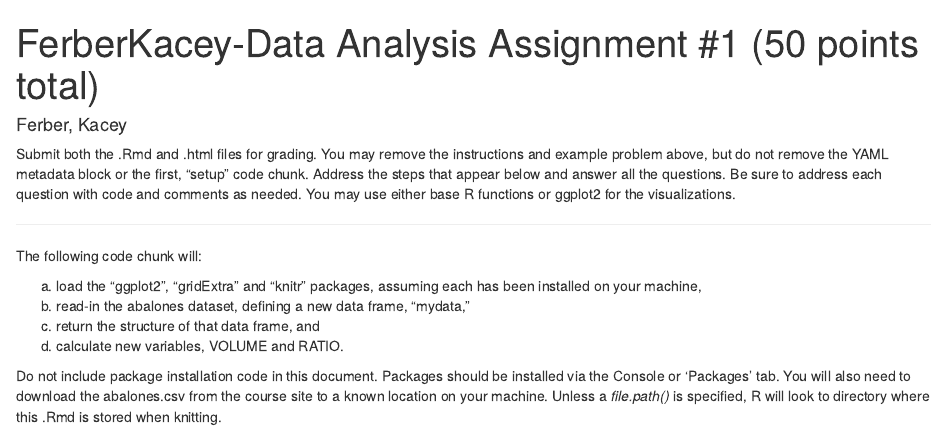
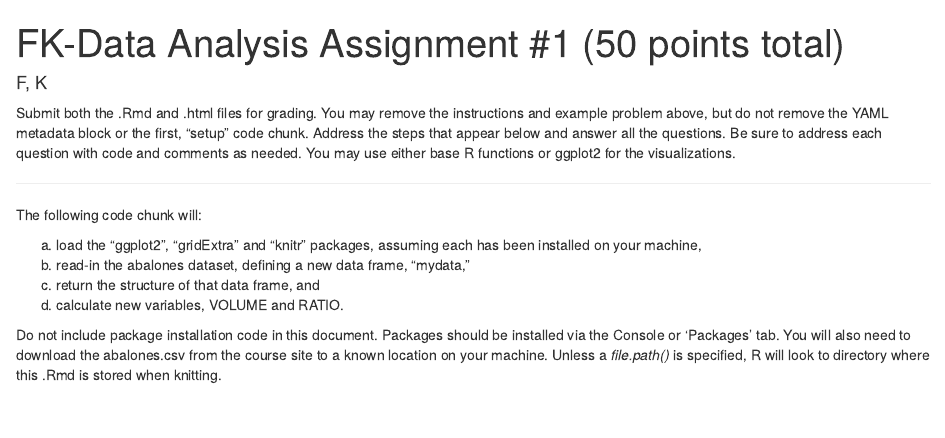
Before and after one commit to kayferb/MSDS401, an R Markdown document (FK_Data_analysis_1.Rmd): the page in a window 1100 px wide, from its top. Rendered offline with R 4.5, knitr and Pandoc, with nearby package versions; some code elsewhere in the file could not run offline.

Commit message:
Update FK_Data_analysis_1.Rmd

```diff
--- a/FK_Data_analysis_1.Rmd
+++ b/FK_Data_analysis_1.Rmd
@@ -1,6 +1,6 @@
 ---
-title: 'FerberKacey-Data Analysis Assignment #1 (50 points total)'
-author: "Ferber, Kacey"
+title: 'FK-Data Analysis Assignment #1 (50 points total)'
+author: "F, K"
 output:
   html_document: default
 ---
```
